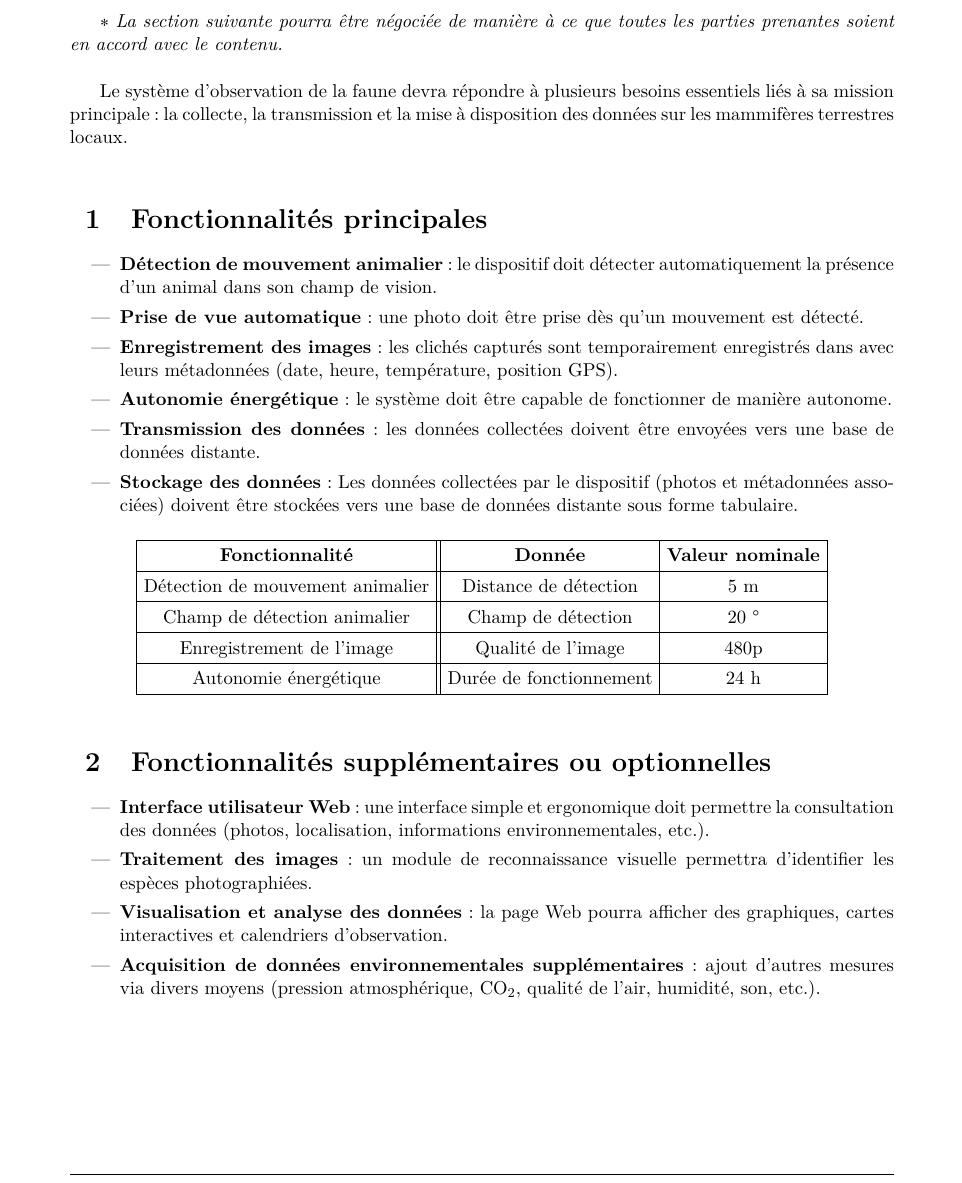
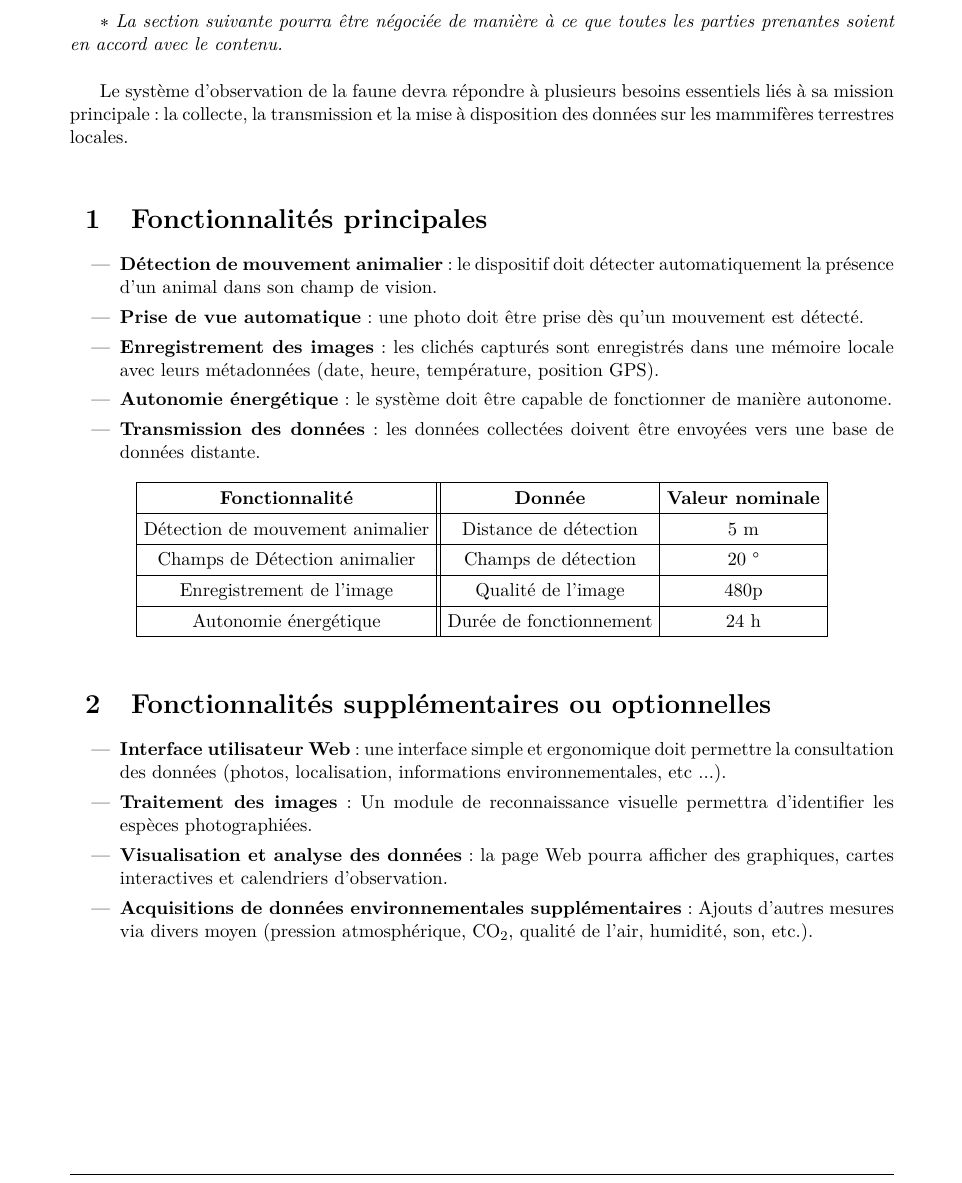
Before and after one commit to Joris1306/Collecteur_de_donnees_animalieres, a LaTeX document (CDC_ebauche/main.tex, which reads CDC_ebauche/text/2_Besoins_Fonctionnels.tex): part of page 5 of 19, cut so that both start at the same text. The pictures show the PDF file CDC_ebauche/main.pdf that the author committed with the source.

Commit message:
Modif CDC

```diff
--- a/CDC_ebauche/text/2_Besoins_Fonctionnels.tex
+++ b/CDC_ebauche/text/2_Besoins_Fonctionnels.tex
@@ -2,5 +2,5 @@
 
 $ \ast $ \textit{La section suivante pourra être négociée de manière à ce que toutes les parties prenantes soient en accord avec le contenu.} \\
 
-Le système d'observation de la faune devra répondre à plusieurs besoins essentiels liés à sa mission principale : la collecte, la transmission et la mise à disposition des données sur les mammifères terrestres locaux.
+Le système d’observation de la faune devra répondre à plusieurs besoins essentiels liés à sa mission principale : la collecte, la transmission et la mise à disposition des données sur les mammifères terrestres locales.
 \small
@@ -8,2 +7,5 @@ Le système d'observation de la faune devra répondre à plusieurs besoins essen
    \subsection{Fonctionnalités principales}
    \begin{itemize}
+      \item \textbf{Détection de mouvement animalier} : le dispositif doit détecter automatiquement la présence d’un animal dans son champ de vision.
+      \item \textbf{Prise de vue automatique} : une photo doit être prise dès qu’un mouvement est détecté.
+      \item \textbf{Enregistrement des images} : les clichés capturés sont enregistrés dans une mémoire locale avec leurs métadonnées (date, heure, température, position GPS).
@@ -13,23 +12,22 @@ Le système d'observation de la faune devra répondre à plusieurs besoins essen
       \item \textbf{Autonomie énergétique} : le système doit être capable de fonctionner de manière autonome.
       \item \textbf{Transmission des données} : les données collectées doivent être envoyées vers une base de données distante.
-    \item \textbf{Stockage des données} : Les données collectées par le dispositif (photos et métadonnées associées) doivent être stockées vers une base de données distante sous forme tabulaire.
    \end{itemize}
 
    \begin{center}
-    \begin{tabular}{| c || c | c |}
+      \begin{tabular}{ | c || c | c | }
          \hline
          \textbf{Fonctionnalité} & \textbf{Donnée} & \textbf{Valeur nominale} \\ \hline
          Détection de mouvement animalier & Distance de détection & 5 m \\ \hline
-        Champ de détection animalier & Champ de détection & 20 ° \\ \hline
+         Champs de Détection animalier & Champs de détection & 20 ° \\ \hline
          Enregistrement de l'image & Qualité de l'image & 480p \\ \hline
-        Autonomie énergétique & Durée de fonctionnement & 24 h \\ \hline
+         Autonomie énergétique & Durée de fonctionnement & 24 h  \\ \hline
       \end{tabular}
    \end{center}
 
    \subsection{Fonctionnalités supplémentaires ou optionnelles}
    \begin{itemize}
-    \item \textbf{Interface utilisateur Web} : une interface simple et ergonomique doit permettre la consultation des données (photos, localisation, informations environnementales, etc.).
-    \item \textbf{Traitement des images} : un module de reconnaissance visuelle permettra d'identifier les espèces photographiées.
-    \item \textbf{Visualisation et analyse des données} : la page Web pourra afficher des graphiques, cartes interactives et calendriers d'observation.
-    \item \textbf{Acquisition de données environnementales supplémentaires} : ajout d'autres mesures via divers moyens (pression atmosphérique, CO$_2$, qualité de l'air, humidité, son, etc.).
+      \item \textbf{Interface utilisateur Web} : une interface simple et ergonomique doit permettre la consultation des données (photos, localisation, informations environnementales, etc ...).
+      \item \textbf{Traitement des images} : Un module de reconnaissance visuelle permettra d’identifier les espèces photographiées.
+      \item \textbf{Visualisation et analyse des données} : la page Web pourra afficher des graphiques, cartes interactives et calendriers d’observation.
+      \item \textbf{Acquisitions de données environnementales supplémentaires} : Ajouts d’autres mesures via divers moyen (pression atmosphérique, CO$_2$, qualité de l’air, humidité, son, etc.).
    \end{itemize}
```
Also changed, not shown: CDC_ebauche/main.pdf, CDC_ebauche/text/2_Besoins_Fonctionnels.tex (4 more changed lines), 3 other files. Lines whose indentation alone changed are shown as unchanged.
